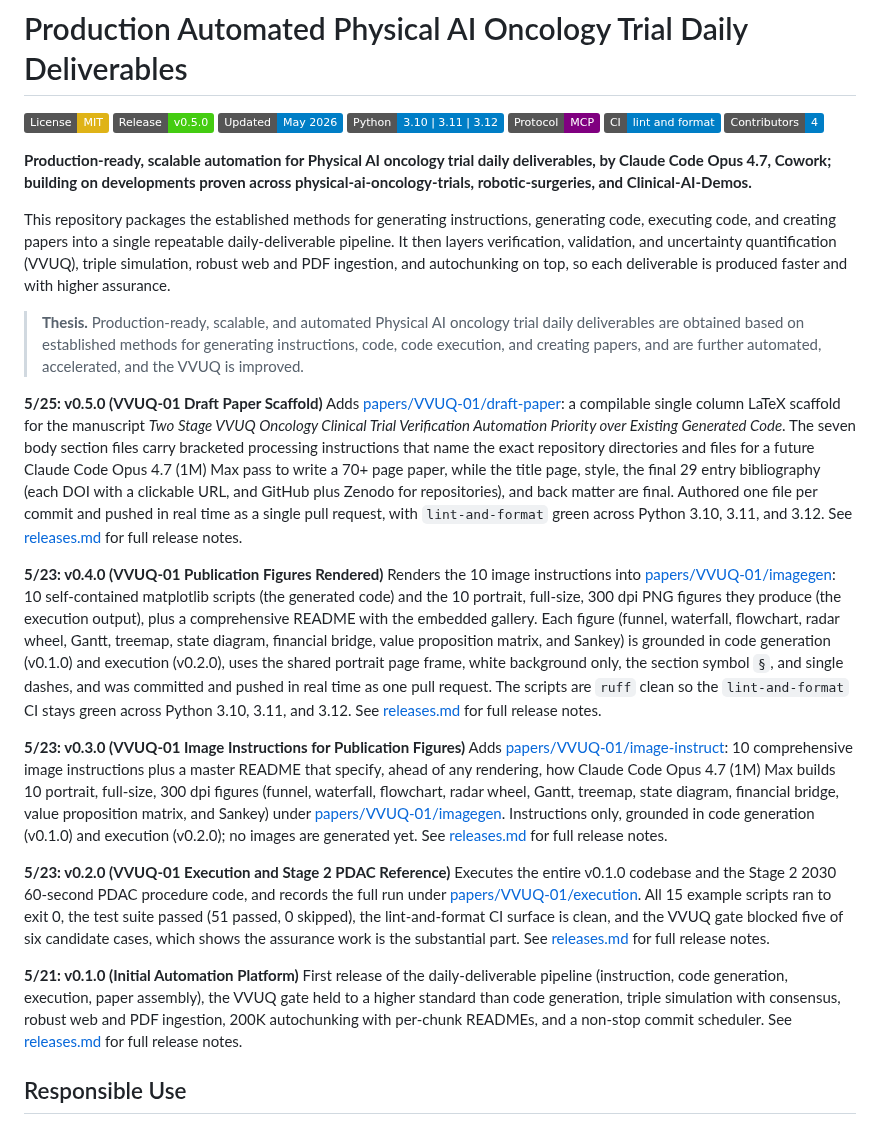
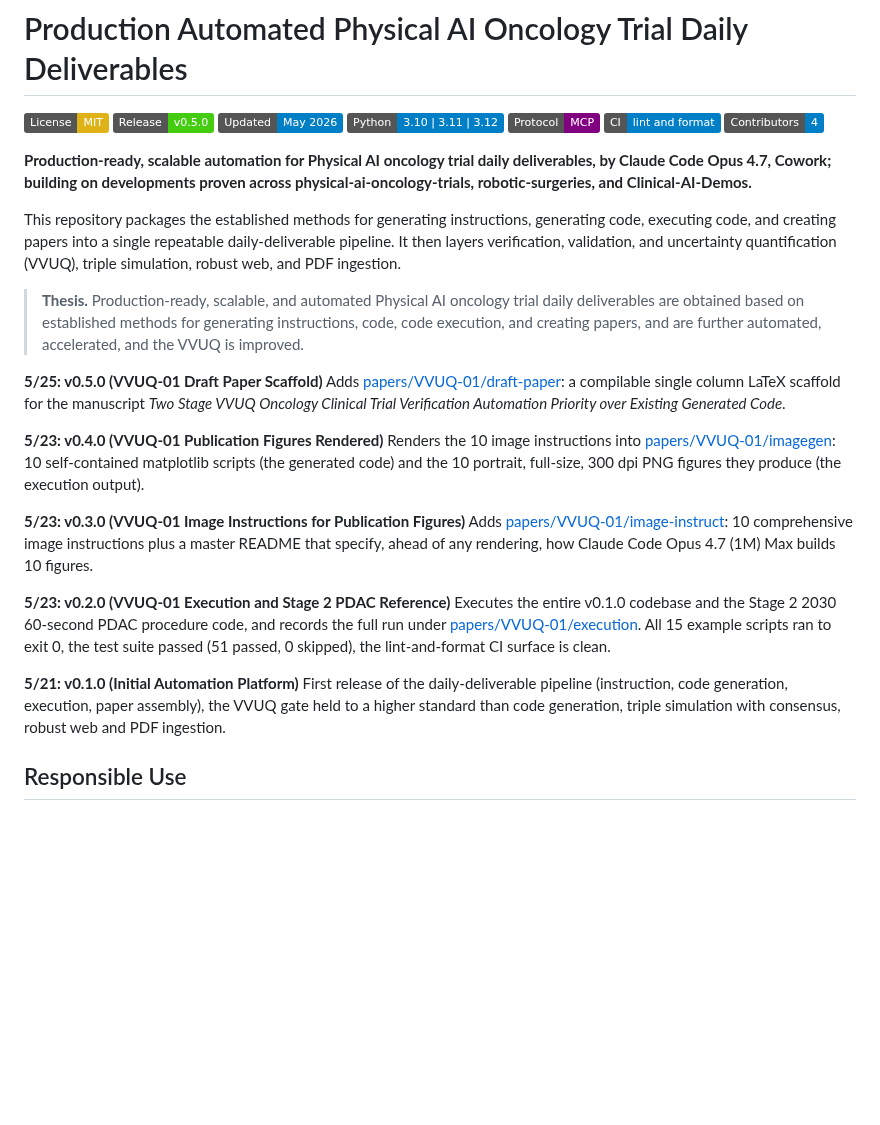
Before and after one commit to kevinkawchak/cancer-automated, a Markdown page: README.md, the part around the change. GitHub-like rendering; badges without logos; blank space fills up the shorter version.

```diff
--- a/README.md
+++ b/README.md
@@ -10,19 +10,19 @@
 
 **Production-ready, scalable automation for Physical AI oncology trial daily deliverables, by Claude Code Opus 4.7, Cowork; building on developments proven across physical-ai-oncology-trials, robotic-surgeries, and Clinical-AI-Demos.**
 
-This repository packages the established methods for generating instructions, generating code, executing code, and creating papers into a single repeatable daily-deliverable pipeline. It then layers verification, validation, and uncertainty quantification (VVUQ), triple simulation, robust web and PDF ingestion, and autochunking on top, so each deliverable is produced faster and with higher assurance.
+This repository packages the established methods for generating instructions, generating code, executing code, and creating papers into a single repeatable daily-deliverable pipeline. It then layers verification, validation, and uncertainty quantification (VVUQ), triple simulation, robust web, and PDF ingestion.
 
 > **Thesis.** Production-ready, scalable, and automated Physical AI oncology trial daily deliverables are obtained based on established methods for generating instructions, code, code execution, and creating papers, and are further automated, accelerated, and the VVUQ is improved.
 
-**5/25: v0.5.0 (VVUQ-01 Draft Paper Scaffold)** Adds [papers/VVUQ-01/draft-paper](papers/VVUQ-01/draft-paper): a compilable single column LaTeX scaffold for the manuscript *Two Stage VVUQ Oncology Clinical Trial Verification Automation Priority over Existing Generated Code*. The seven body section files carry bracketed processing instructions that name the exact repository directories and files for a future Claude Code Opus 4.7 (1M) Max pass to write a 70+ page paper, while the title page, style, the final 29 entry bibliography (each DOI with a clickable URL, and GitHub plus Zenodo for repositories), and back matter are final. Authored one file per commit and pushed in real time as a single pull request, with `lint-and-format` green across Python 3.10, 3.11, and 3.12. See [releases.md](releases.md) for full release notes.
+**5/25: v0.5.0 (VVUQ-01 Draft Paper Scaffold)** Adds [papers/VVUQ-01/draft-paper](papers/VVUQ-01/draft-paper): a compilable single column LaTeX scaffold for the manuscript *Two Stage VVUQ Oncology Clinical Trial Verification Automation Priority over Existing Generated Code*.
 
-**5/23: v0.4.0 (VVUQ-01 Publication Figures Rendered)** Renders the 10 image instructions into [papers/VVUQ-01/imagegen](papers/VVUQ-01/imagegen): 10 self-contained matplotlib scripts (the generated code) and the 10 portrait, full-size, 300 dpi PNG figures they produce (the execution output), plus a comprehensive README with the embedded gallery. Each figure (funnel, waterfall, flowchart, radar wheel, Gantt, treemap, state diagram, financial bridge, value proposition matrix, and Sankey) is grounded in code generation (v0.1.0) and execution (v0.2.0), uses the shared portrait page frame, white background only, the section symbol `§`, and single dashes, and was committed and pushed in real time as one pull request. The scripts are `ruff` clean so the `lint-and-format` CI stays green across Python 3.10, 3.11, and 3.12. See [releases.md](releases.md) for full release notes.
+**5/23: v0.4.0 (VVUQ-01 Publication Figures Rendered)** Renders the 10 image instructions into [papers/VVUQ-01/imagegen](papers/VVUQ-01/imagegen): 10 self-contained matplotlib scripts (the generated code) and the 10 portrait, full-size, 300 dpi PNG figures they produce (the execution output).
 
-**5/23: v0.3.0 (VVUQ-01 Image Instructions for Publication Figures)** Adds [papers/VVUQ-01/image-instruct](papers/VVUQ-01/image-instruct): 10 comprehensive image instructions plus a master README that specify, ahead of any rendering, how Claude Code Opus 4.7 (1M) Max builds 10 portrait, full-size, 300 dpi figures (funnel, waterfall, flowchart, radar wheel, Gantt, treemap, state diagram, financial bridge, value proposition matrix, and Sankey) under [papers/VVUQ-01/imagegen](papers/VVUQ-01/imagegen). Instructions only, grounded in code generation (v0.1.0) and execution (v0.2.0); no images are generated yet. See [releases.md](releases.md) for full release notes.
+**5/23: v0.3.0 (VVUQ-01 Image Instructions for Publication Figures)** Adds [papers/VVUQ-01/image-instruct](papers/VVUQ-01/image-instruct): 10 comprehensive image instructions plus a master README that specify, ahead of any rendering, how Claude Code Opus 4.7 (1M) Max builds 10 figures.
 
-**5/23: v0.2.0 (VVUQ-01 Execution and Stage 2 PDAC Reference)** Executes the entire v0.1.0 codebase and the Stage 2 2030 60-second PDAC procedure code, and records the full run under [papers/VVUQ-01/execution](papers/VVUQ-01/execution). All 15 example scripts ran to exit 0, the test suite passed (51 passed, 0 skipped), the lint-and-format CI surface is clean, and the VVUQ gate blocked five of six candidate cases, which shows the assurance work is the substantial part. See [releases.md](releases.md) for full release notes.
+**5/23: v0.2.0 (VVUQ-01 Execution and Stage 2 PDAC Reference)** Executes the entire v0.1.0 codebase and the Stage 2 2030 60-second PDAC procedure code, and records the full run under [papers/VVUQ-01/execution](papers/VVUQ-01/execution). All 15 example scripts ran to exit 0, the test suite passed (51 passed, 0 skipped), the lint-and-format CI surface is clean.
 
-**5/21: v0.1.0 (Initial Automation Platform)** First release of the daily-deliverable pipeline (instruction, code generation, execution, paper assembly), the VVUQ gate held to a higher standard than code generation, triple simulation with consensus, robust web and PDF ingestion, 200K autochunking with per-chunk READMEs, and a non-stop commit scheduler. See [releases.md](releases.md) for full release notes.
+**5/21: v0.1.0 (Initial Automation Platform)** First release of the daily-deliverable pipeline (instruction, code generation, execution, paper assembly), the VVUQ gate held to a higher standard than code generation, triple simulation with consensus, robust web and PDF ingestion.
 
 ## Responsible Use
 
```
